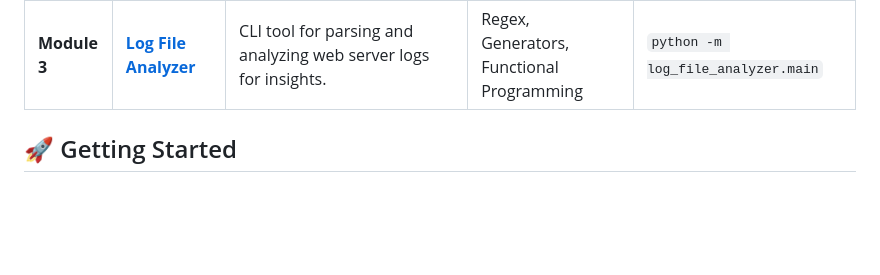
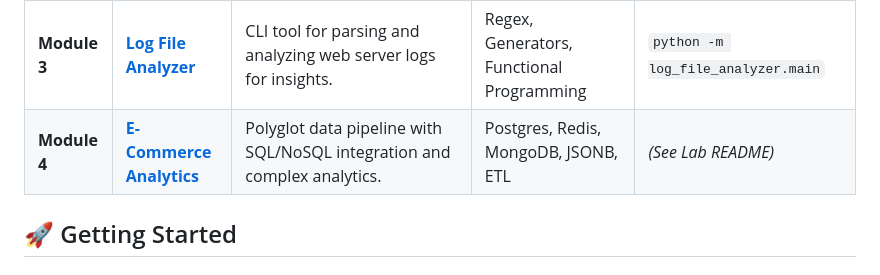
Before and after one commit to Calebgisa72/AmaliTech-Labs-Solution, a Markdown page: README.md, the part around the change. GitHub-like rendering; blank space fills up the shorter version.

Commit message:
chore: update README

```diff
--- a/README.md
+++ b/README.md
@@ -15,6 +15,7 @@ The following table provides a high-level summary of the labs completed in this
 | **Module 2** | **[TDD Weather API Stub](module_2/ttd-based-weather-api)**                     | A weather service stub designed to demonstrate high-quality software engineering practices.   | TDD (Test-Driven Development), SOLID Principles, Clean Architecture | `pytest`                                                     |
 | **Module 3** | **[Student Grade Analytics](module_3/student_grade_analytics_tool)**           | CLI tool for analyzing student grades using advanced collections and generating JSON reports. | Advanced Collections, Dataclasses, IO Context Managers              | `python -m student_analytics.main`                           |
 | **Module 3** | **[Log File Analyzer](module_3/log-file-analyzer)**                            | CLI tool for parsing and analyzing web server logs for insights.                              | Regex, Generators, Functional Programming                           | `python -m log_file_analyzer.main`                           |
+| **Module 4** | **[E-Commerce Analytics](module_4/e-commerce-analytics-data-pipeline)**        | Polyglot data pipeline with SQL/NoSQL integration and complex analytics.                      | Postgres, Redis, MongoDB, JSONB, ETL                                | _(See Lab README)_                                           |
 
 ## 🚀 Getting Started
 
```
Also changed, not shown: module_4/e-commerce-analytics-data-pipeline/README.md (added, +116 -0 lines), 1 other file.
